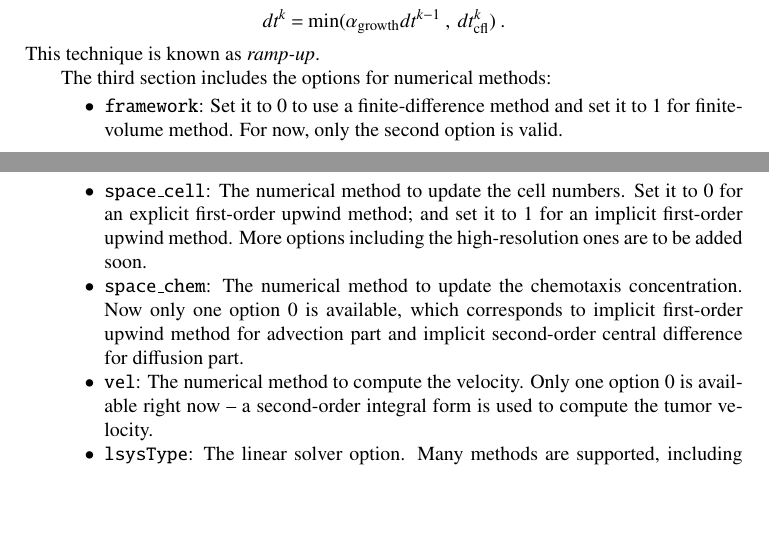
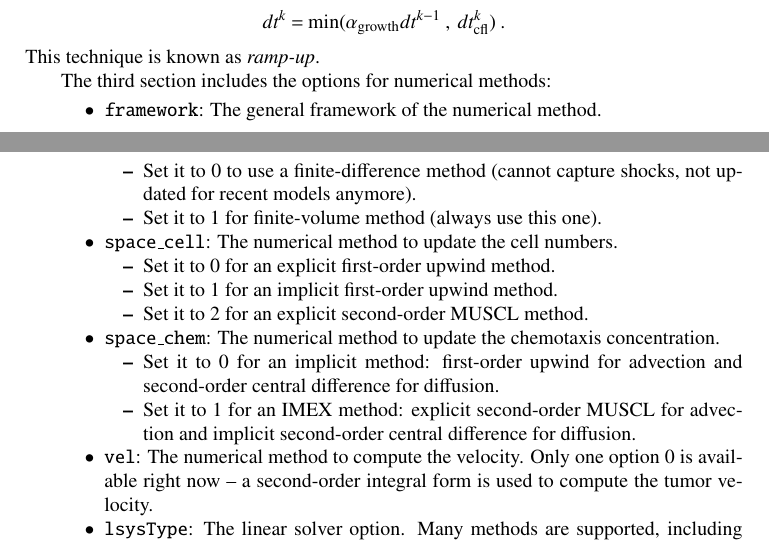
Before and after one commit to xyzeng-lehigh/tdsolve, a LaTeX document (manual/doc/manual.tex): two parts of pages 5 and 6 of 8, joined at a grey line, cut so that both start at the same text, the shorter picture padded with empty space. Compiled offline with pdfLaTeX.

Commit message:
Modified a default option for limiting near boundary for MUSCL method, and updated the manual for MUSCL options

```diff
--- a/manual/doc/manual.tex
+++ b/manual/doc/manual.tex
@@ -295,13 +295,22 @@ This technique is known as {\it ramp-up}.
 
 The third section includes the options for numerical methods:
 \begin{itemize}
-\item \texttt{framework}: Set it to 0 to use a finite-difference method and set it to 1 for finite-volume method.
-For now, only the second option is valid.
+\item \texttt{framework}: The general framework of the numerical method.
+  \begin{itemize}
+    \item Set it to 0 to use a finite-difference method (cannot capture shocks, not updated for recent models anymore).
+    \item Set it to 1 for finite-volume method (always use this one).
+  \end{itemize}
 \item \texttt{space\_cell}: The numerical method to update the cell numbers.
-Set it to 0 for an explicit first-order upwind method; and set it to 1 for an implicit first-order upwind method.
-More options including the high-resolution ones are to be added soon.
+  \begin{itemize}
+    \item Set it to 0 for an explicit first-order upwind method.
+    \item Set it to 1 for an implicit first-order upwind method.
+    \item Set it to 2 for an explicit second-order MUSCL method.
+  \end{itemize}
 \item \texttt{space\_chem}: The numerical method to update the chemotaxis concentration.
-Now only one option 0 is available, which corresponds to implicit first-order upwind method for advection part and implicit second-order central difference for diffusion part.
+  \begin{itemize}
+    \item Set it to 0 for an implicit method: first-order upwind for advection and second-order central difference for diffusion.
+    \item Set it to 1 for an IMEX method: explicit second-order MUSCL for advection and implicit second-order central difference for diffusion.
+  \end{itemize}
 \item \texttt{vel}: The numerical method to compute the velocity.
 Only one option 0 is available right now -- a second-order integral form is used to compute the tumor velocity.
 \item \texttt{lsysType}: The linear solver option.
```
Also changed, not shown: manual/manual.pdf, 1 other file.
